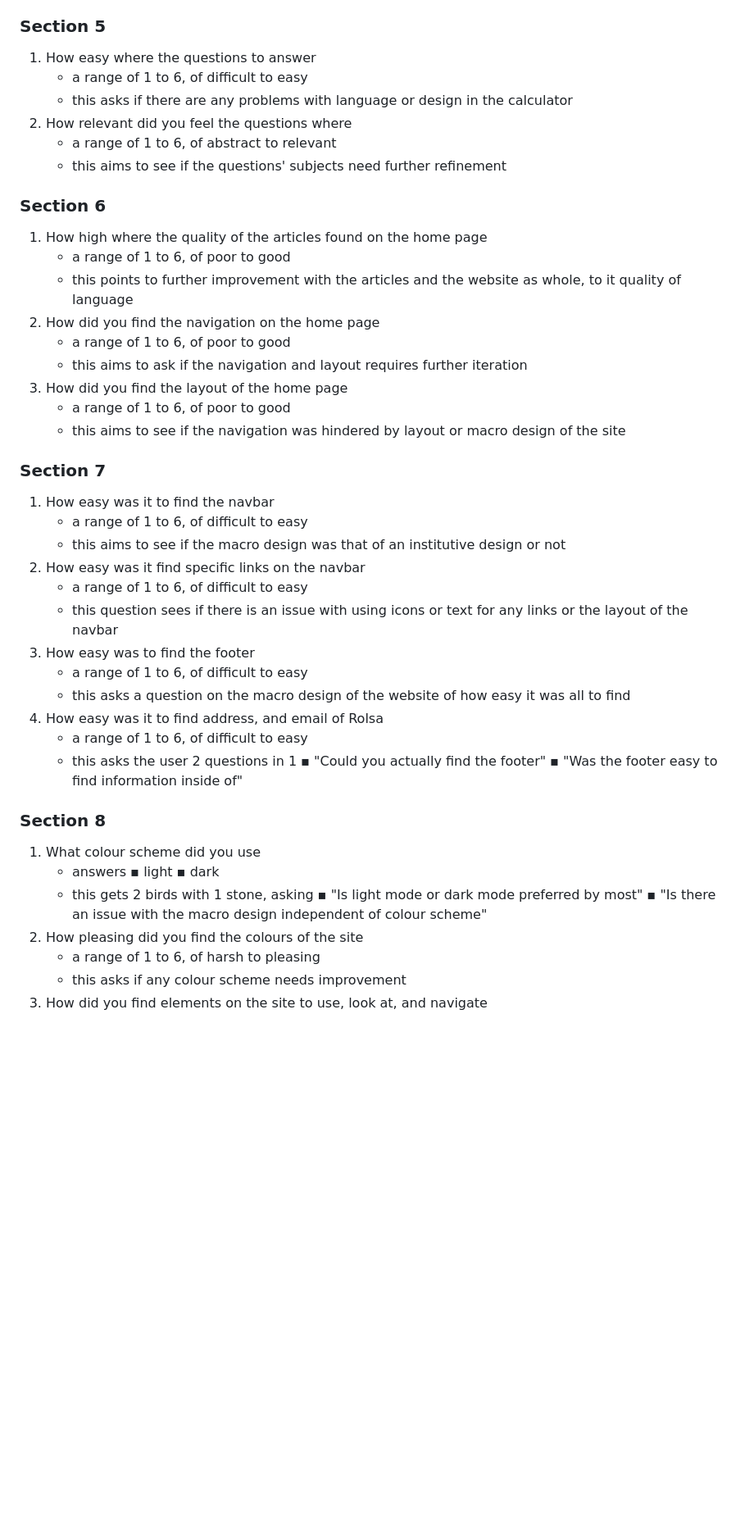
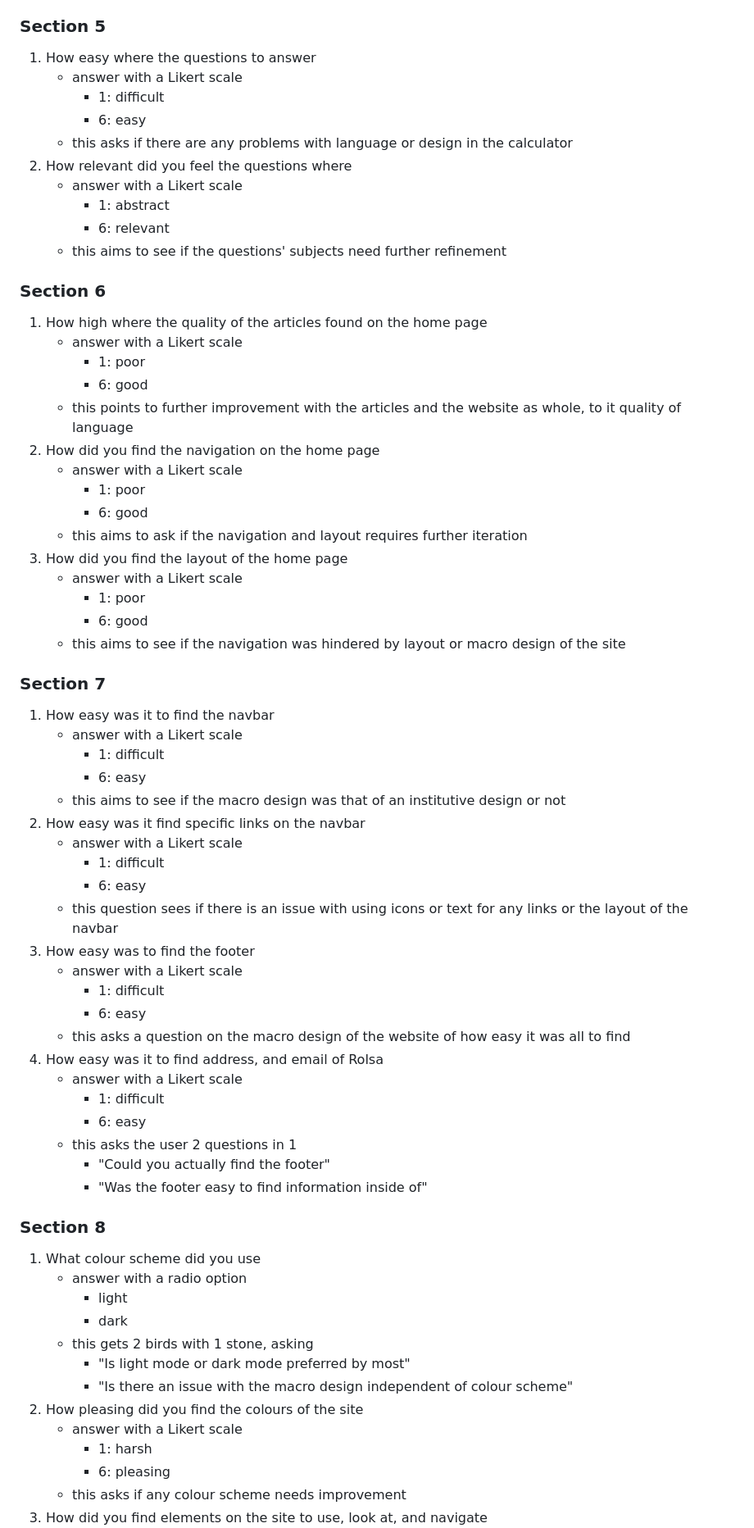
Before and after one commit to ebe82873/e, a Markdown page: task3a.md, the part around the change printed below. Shown: that part at 82% size. Rendered like a GitHub page; blank space fills up the shorter version.

```diff
--- a/task3a.md
+++ b/task3a.md
@@ -150,52 +160,66 @@ The form has been split up into 9 bite-sized sections, this is to keep the user
 1. How easy where the questions to answer
-    - a range of 1 to 6, of difficult to easy
+    - answer with a Likert scale
+        + 1: difficult
+        + 6: easy
     - this asks if there are any problems with language or design in the calculator
 2. How relevant did you feel the questions where
-    - a range of 1 to 6, of abstract to relevant
+    - answer with a Likert scale
+        + 1: abstract
+        + 6: relevant
     - this aims to see if the questions' subjects need further refinement
 
-
 ### Section 6
-
 1. How high where the quality of the articles found on the home page
-    - a range of 1 to 6, of poor to good
+    - answer with a Likert scale
+        + 1: poor
+        + 6: good
     - this points to further improvement with the articles and the website as whole, to it quality of language
 2. How did you find the navigation on the home page
-    - a range of 1 to 6, of poor to good
+    - answer with a Likert scale
+        + 1: poor
+        + 6: good
     - this aims to ask if the navigation and layout requires further iteration
 3. How did you find the layout of the home page
-    - a range of 1 to 6, of poor to good
+    - answer with a Likert scale
+        + 1: poor
+        + 6: good
     - this aims to see if the navigation was hindered by layout or macro design of the site
 
 ### Section 7
-
 1. How easy was it to find the navbar
-    - a range of 1 to 6, of difficult to easy
+    - answer with a Likert scale
+        + 1: difficult
+        + 6: easy
     - this aims to see if the macro design was that of an institutive design or not
 2. How easy was it find specific links on the navbar
-    - a range of 1 to 6, of difficult to easy
+    - answer with a Likert scale
+        + 1: difficult
+        + 6: easy
     - this question sees if there is an issue with using icons or text for any links or the layout of the navbar
 3. How easy was to find the footer
-    - a range of 1 to 6, of difficult to easy
+    - answer with a Likert scale
+        + 1: difficult
+        + 6: easy
     - this asks a question on the macro design of the website of how easy it was all to find
 4. How easy was it to find address, and email of Rolsa
-    - a range of 1 to 6, of difficult to easy
+    - answer with a Likert scale
+        + 1: difficult
+        + 6: easy
     - this asks the user 2 questions in 1
-            ▪ "Could you actually find the footer"
-            ▪ "Was the footer easy to find information inside of"
+        + "Could you actually find the footer"
+        + "Was the footer easy to find information inside of"
 
 ### Section 8
-
-
-
 1. What colour scheme did you use
-    - answers
-            ▪ light
-            ▪ dark
+    - answer with a radio option
+        + light
+        + dark
     - this gets 2 birds with 1 stone, asking
-            ▪ "Is light mode or dark mode preferred by most"
-            ▪ "Is there an issue with the macro design independent of colour scheme"
+        + "Is light mode or dark mode preferred by most"
+        + "Is there an issue with the macro design independent of colour scheme"
 2. How pleasing did you find the colours of the site
-    - a range of 1 to 6, of harsh to pleasing
+    - answer with a Likert scale
+        + 1: harsh
+        + 6: pleasing
     - this asks if any colour scheme needs improvement
 3. How did you find elements on the site to use, look at, and navigate
```
Also changed, not shown: other parts of task3a.md (+109 -94 lines).
